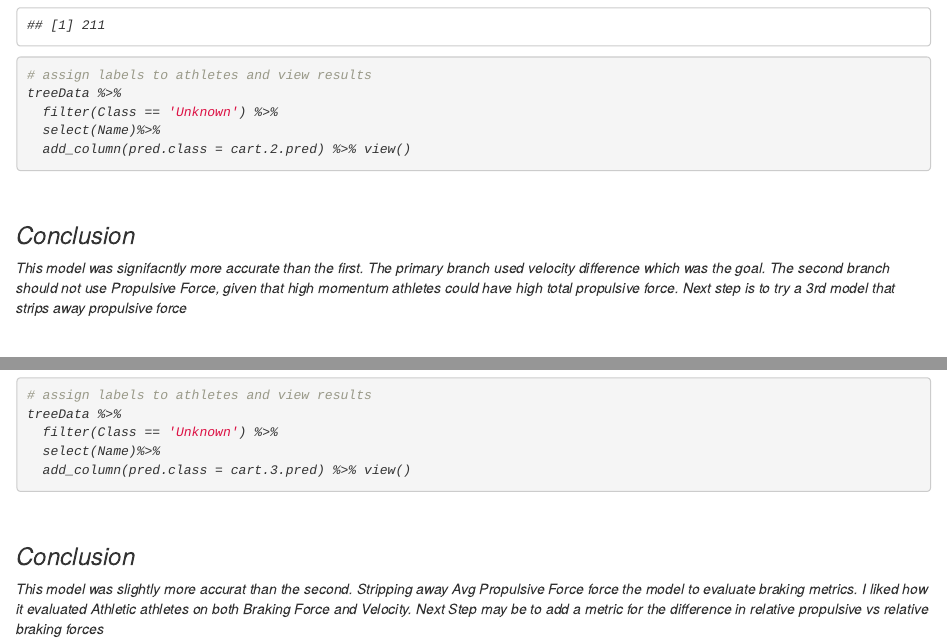
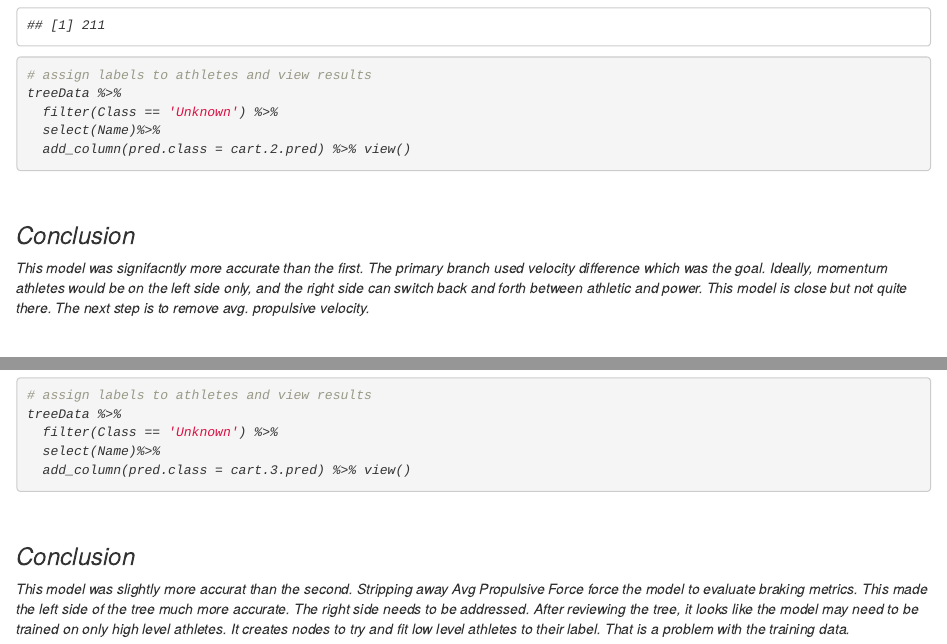
Before and after one commit to JBuffa10/clustering-physiology, an R Markdown document (CART model.Rmd): the page in a window 1100 px wide, from 6640 px down, and a second part further down, joined at a grey line. Rendered offline with R 4.5, knitr and Pandoc, with nearby package versions.

Commit message:
Eliminate unecessary model 4

```diff
--- a/CART model.Rmd
+++ b/CART model.Rmd
@@ -235,7 +235,7 @@ treeData %>%
 
 ### Conclusion
 <i>
-This model was signifacntly more accurate than the first.  The primary branch used velocity difference which was the goal.  The second branch should not use Propulsive Force, given that high momentum athletes could have high total propulsive force.  Next step is to try a 3rd model that strips away propulsive force <i>
+This model was signifacntly more accurate than the first.  The primary branch used velocity difference which was the goal.  Ideally, momentum athletes would be on the left side only, and the right side can switch back and forth between athletic and power.  This model is close but not quite there.  The next step is to remove avg. propulsive velocity. <i>
 <br>
 <br>
 
@@ -310,6 +310,6 @@ treeData %>%
 
 ### Conclusion
 <i>
-This model was slightly more accurat than the second.  Stripping away Avg Propulsive Force force the model to evaluate braking metrics.  I liked how it evaluated Athletic athletes on both Braking Force and Velocity.  Next Step may be to add a metric for the difference in relative propulsive vs relative braking forces <i>
+This model was slightly more accurat than the second.  Stripping away Avg Propulsive Force force the model to evaluate braking metrics.  This made the left side of the tree much more accurate.  The right side needs to be addressed.  After reviewing the tree, it looks like the model may need to be trained on only high level athletes. It creates nodes to try and fit low level athletes to their label.  That is a problem with the training data. <i>
 <br>
 <br>
```
